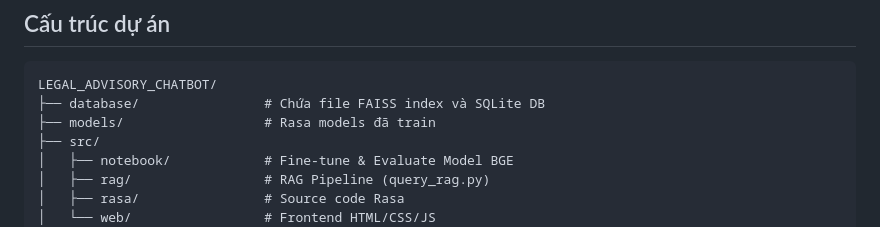
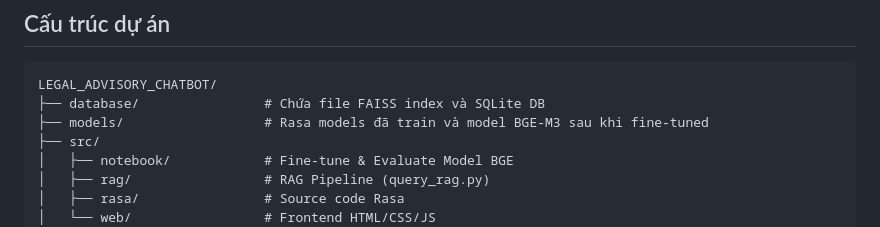
Before and after one commit to PhuIT2503/LEGAL_ADVISORY_CHATBOT, a Markdown page: README.md, the part around the change. Drawn GitHub-style.

```diff
--- a/README.md
+++ b/README.md
@@ -62,7 +62,7 @@ Chat widget HTML/CSS/JS kết nối qua REST API để giao tiếp giữa giao d
 
     LEGAL_ADVISORY_CHATBOT/
     ├── database/                # Chứa file FAISS index và SQLite DB
-    ├── models/                  # Rasa models đã train
+    ├── models/                  # Rasa models đã train và model BGE-M3 sau khi fine-tuned
     ├── src/
     │   ├── notebook/            # Fine-tune & Evaluate Model BGE
     │   ├── rag/                 # RAG Pipeline (query_rag.py)
```
